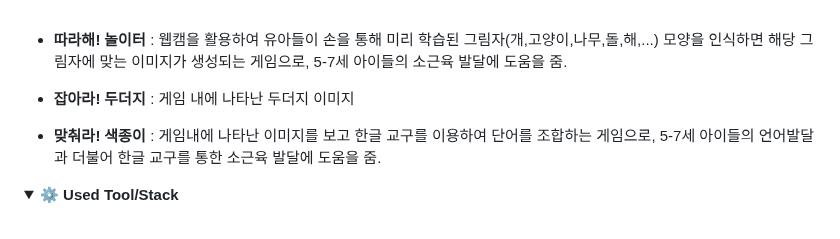
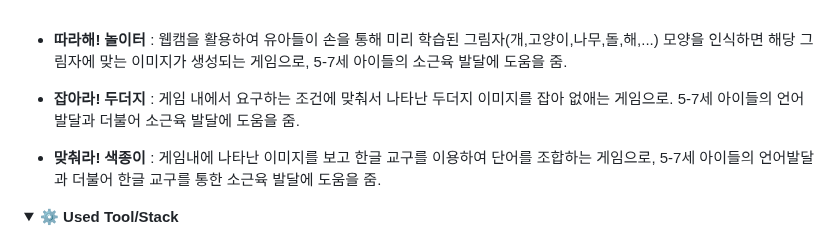
Before and after one commit to sunny7319/Hands_MediaPipe_project, a Markdown page: README.md, the part around one of its changes. Drawn GitHub-style; folded sections open.

```diff
--- a/README.md
+++ b/README.md
@@ -95,7 +95,7 @@ i-son은 5-6세 유아들의 학습 경험을 향상시키기 위해 설계된
 
 -  **따라해! 놀이터** : 웹캠을 활용하여 유아들이 손을 통해 미리 학습된 그림자(개,고양이,나무,돌,해,...) 모양을 인식하면 해당 그림자에 맞는 이미지가 생성되는 게임으로, 5-7세 아이들의 소근육 발달에 도움을 줌.
 
-- **잡아라! 두더지** : 게임 내에 나타난 두더지 이미지
+- **잡아라! 두더지** : 게임 내에서 요구하는 조건에 맞춰서 나타난 두더지 이미지를 잡아 없애는 게임으로. 5-7세 아이들의 언어발달과 더불어 소근육 발달에 도움을 줌.
 
 - **맞춰라! 색종이** : 게임내에 나타난 이미지를 보고 한글 교구를 이용하여 단어를 조합하는 게임으로, 5-7세 아이들의 언어발달과 더불어 한글 교구를 통한 소근육 발달에 도움을 줌.
 </details>
```
Also changed, not shown: other parts of README.md (+20 -7 lines).
